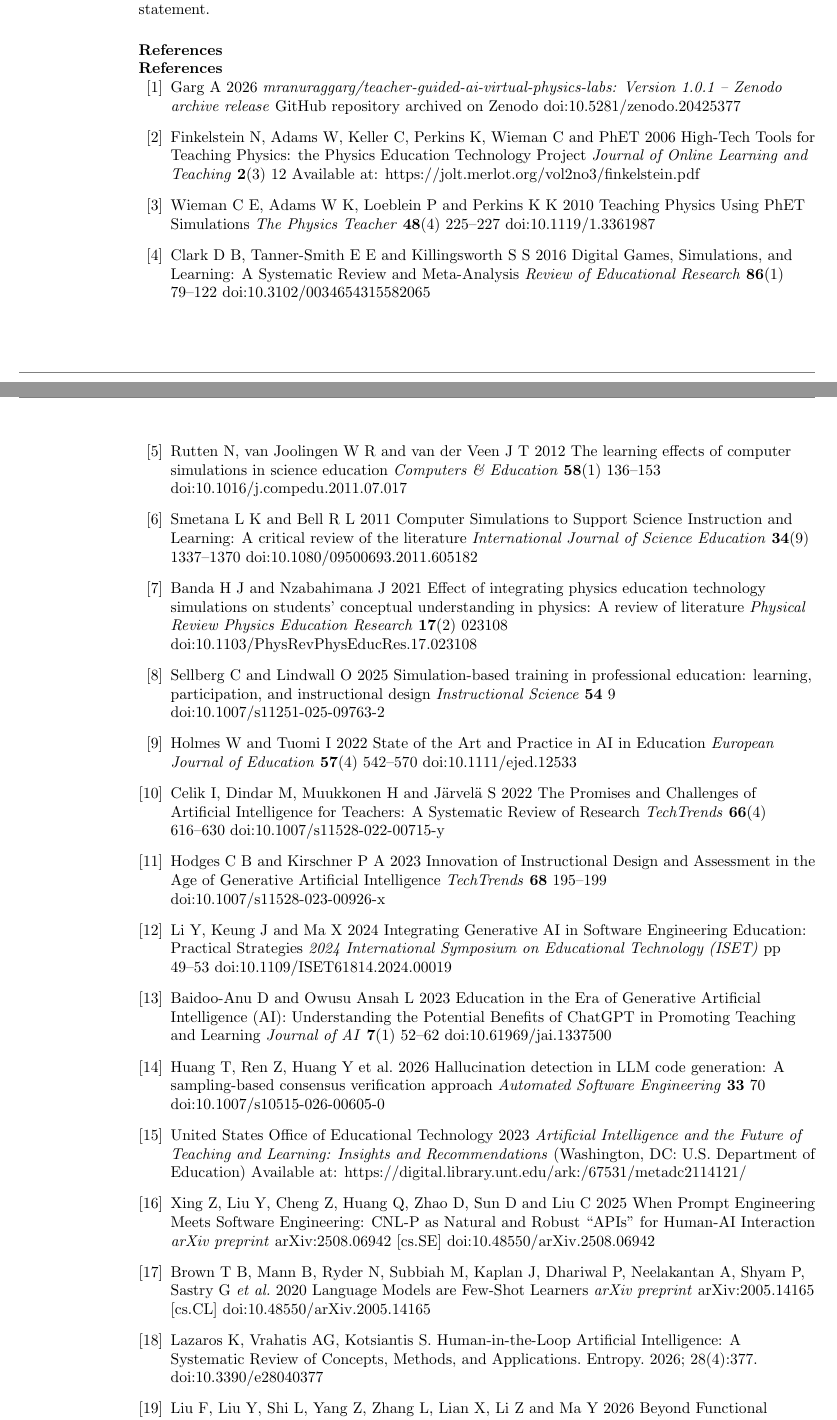
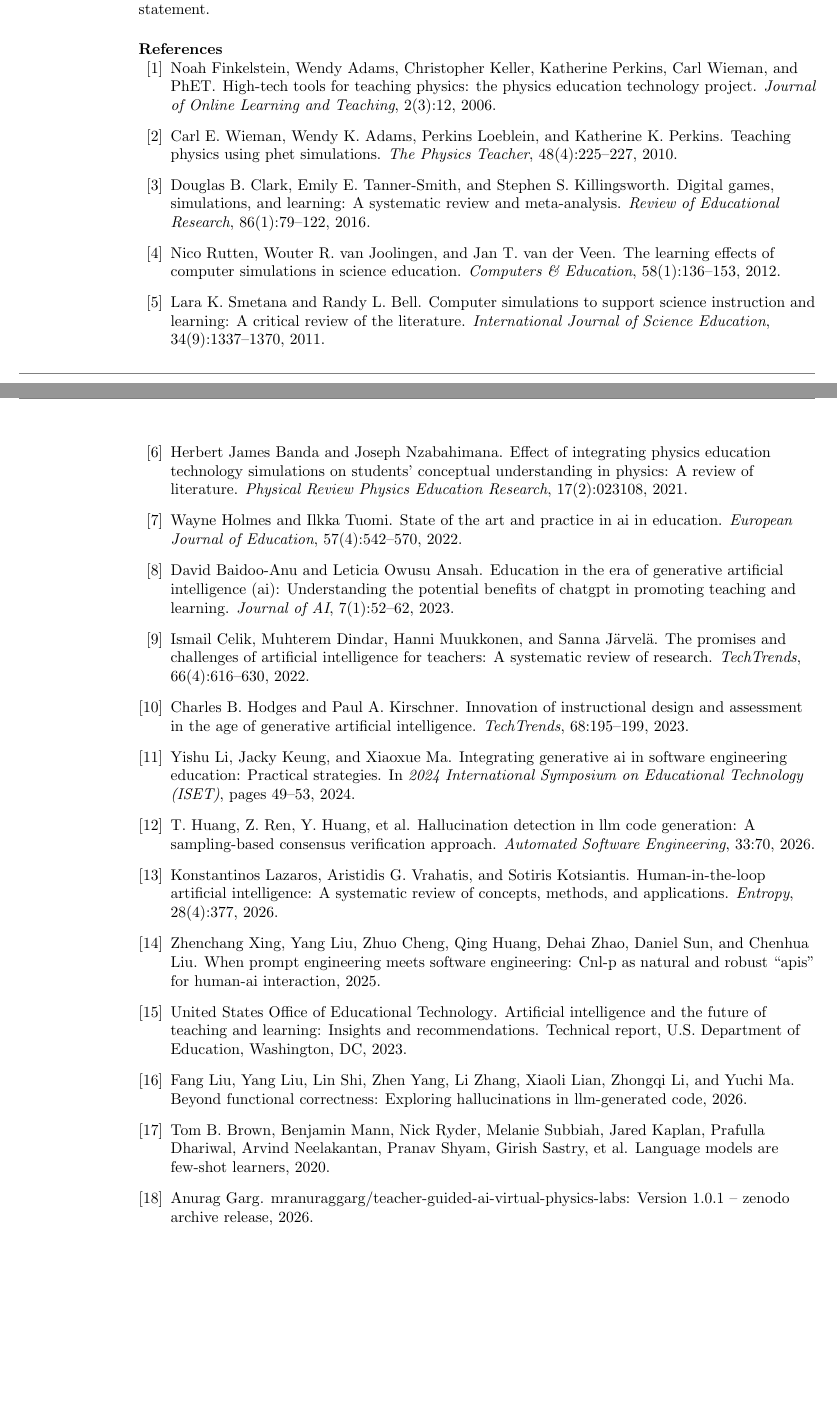
Before and after one commit to mranuraggarg/teacher-guided-ai-virtual-physics-labs, a LaTeX paper (docs/manuscript/main.tex): two parts of pages 9 and 10 of 10, joined at a grey line, cut so that both start at the same text. Compiled offline with pdfLaTeX.

Commit message:
Migrate manuscript references to BibTeX bibliography

```diff
--- a/docs/manuscript/main.tex
+++ b/docs/manuscript/main.tex
@@ -223,70 +223,7 @@ This classroom case study illustrates how generative AI can support the rapid de
 
 
 
-\section*{References}
-
-\begin{thebibliography}{99}
-
-\bibitem{garg2026repository}
-Garg A 2026 \textit{mranuraggarg/teacher-guided-ai-virtual-physics-labs: Version 1.0.1 -- Zenodo archive release} GitHub repository archived on Zenodo doi:10.5281/zenodo.20425377
-
-\bibitem{finkelstein2006}
-Finkelstein N, Adams W, Keller C, Perkins K, Wieman C and PhET 2006 High-Tech Tools for Teaching Physics: the Physics Education Technology Project \textit{Journal of Online Learning and Teaching} \textbf{2}(3) 12 Available at: https://jolt.merlot.org/vol2no3/finkelstein.pdf
-
-\bibitem{wieman2010}
-Wieman C E, Adams W K, Loeblein P and Perkins K K 2010 Teaching Physics Using PhET Simulations \textit{The Physics Teacher} \textbf{48}(4) 225--227 doi:10.1119/1.3361987
-
-\bibitem{clark2015}
-Clark D B, Tanner-Smith E E and Killingsworth S S 2016 Digital Games, Simulations, and Learning: A Systematic Review and Meta-Analysis \textit{Review of Educational Research} \textbf{86}(1) 79--122 doi:10.3102/0034654315582065
-
-\bibitem{rutten2012}
-Rutten N, van Joolingen W R and van der Veen J T 2012 The learning effects of computer simulations in science education \textit{Computers \& Education} \textbf{58}(1) 136--153 doi:10.1016/j.compedu.2011.07.017
-
-\bibitem{smetana2012}
-Smetana L K and Bell R L 2011 Computer Simulations to Support Science Instruction and Learning: A critical review of the literature \textit{International Journal of Science Education} \textbf{34}(9) 1337--1370 doi:10.1080/09500693.2011.605182
-
-\bibitem{banda2021}
-Banda H J and Nzabahimana J 2021 Effect of integrating physics education technology simulations on students' conceptual understanding in physics: A review of literature \textit{Physical Review Physics Education Research} \textbf{17}(2) 023108 doi:10.1103/PhysRevPhysEducRes.17.023108
-
-\bibitem{sellberg2026}
-Sellberg C and Lindwall O 2025 Simulation-based training in professional education: learning, participation, and instructional design \textit{Instructional Science} \textbf{54} 9 doi:10.1007/s11251-025-09763-2
-
-\bibitem{holmes2022}
-Holmes W and Tuomi I 2022 State of the Art and Practice in AI in Education \textit{European Journal of Education} \textbf{57}(4) 542--570 doi:10.1111/ejed.12533
-
-\bibitem{celik2022}
-Celik I, Dindar M, Muukkonen H and J{\"a}rvel{\"a} S 2022 The Promises and Challenges of Artificial Intelligence for Teachers: A Systematic Review of Research \textit{TechTrends} \textbf{66}(4) 616--630 doi:10.1007/s11528-022-00715-y
-
-\bibitem{hodges2024}
-Hodges C B and Kirschner P A 2023 Innovation of Instructional Design and Assessment in the Age of Generative Artificial Intelligence \textit{TechTrends} \textbf{68} 195--199 doi:10.1007/s11528-023-00926-x
-
-\bibitem{li2024}
-Li Y, Keung J and Ma X 2024 Integrating Generative AI in Software Engineering Education: Practical Strategies \textit{2024 International Symposium on Educational Technology (ISET)} pp 49--53 doi:10.1109/ISET61814.2024.00019
-
-\bibitem{baidoo2025}
-Baidoo-Anu D and Owusu Ansah L 2023 Education in the Era of Generative Artificial Intelligence (AI): Understanding the Potential Benefits of ChatGPT in Promoting Teaching and Learning \textit{Journal of AI} \textbf{7}(1) 52--62 doi:10.61969/jai.1337500
-
-\bibitem{huang2026}
-Huang T, Ren Z, Huang Y et al. 2026 Hallucination detection in LLM code generation: A sampling-based consensus verification approach \textit{Automated Software Engineering} \textbf{33} 70 doi:10.1007/s10515-026-00605-0
-
-\bibitem{techreport2023}
-United States Office of Educational Technology 2023 \textit{Artificial Intelligence and the Future of Teaching and Learning: Insights and Recommendations} (Washington, DC: U.S. Department of Education) Available at: https://digital.library.unt.edu/ark:/67531/metadc2114121/
-
-\bibitem{xing2025}
-Xing Z, Liu Y, Cheng Z, Huang Q, Zhao D, Sun D and Liu C 2025 When Prompt Engineering Meets Software Engineering: CNL-P as Natural and Robust ``APIs'' for Human-AI Interaction \textit{arXiv preprint} arXiv:2508.06942 [cs.SE] doi:10.48550/arXiv.2508.06942
-
-
-\bibitem{brown2020}
-Brown T B, Mann B, Ryder N, Subbiah M, Kaplan J, Dhariwal P, Neelakantan A, Shyam P, Sastry G \textit{et al.} 2020 Language Models are Few-Shot Learners \textit{arXiv preprint} arXiv:2005.14165 [cs.CL] doi:10.48550/arXiv.2005.14165
-
-\bibitem{lazaros2026}
-Lazaros K, Vrahatis AG, Kotsiantis S. Human-in-the-Loop Artificial Intelligence: A Systematic Review of Concepts, Methods, and Applications. Entropy. 2026; 28(4):377. doi:10.3390/e28040377
-
-\bibitem{liu2026}
-Liu F, Liu Y, Shi L, Yang Z, Zhang L, Lian X, Li Z and Ma Y 2026 Beyond Functional Correctness: Exploring Hallucinations in LLM-Generated Code \textit{arXiv preprint} arXiv:2404.00971 [cs.SE] doi:10.48550/arXiv.2404.00971
-
-\end{thebibliography}
-
-
+\bibliographystyle{unsrt}
+\bibliography{references}
 
 \end{document}
```
Also changed, not shown: docs/manuscript/references.bib (added, +199 -0 lines), docs/manuscript/main.pdf.
